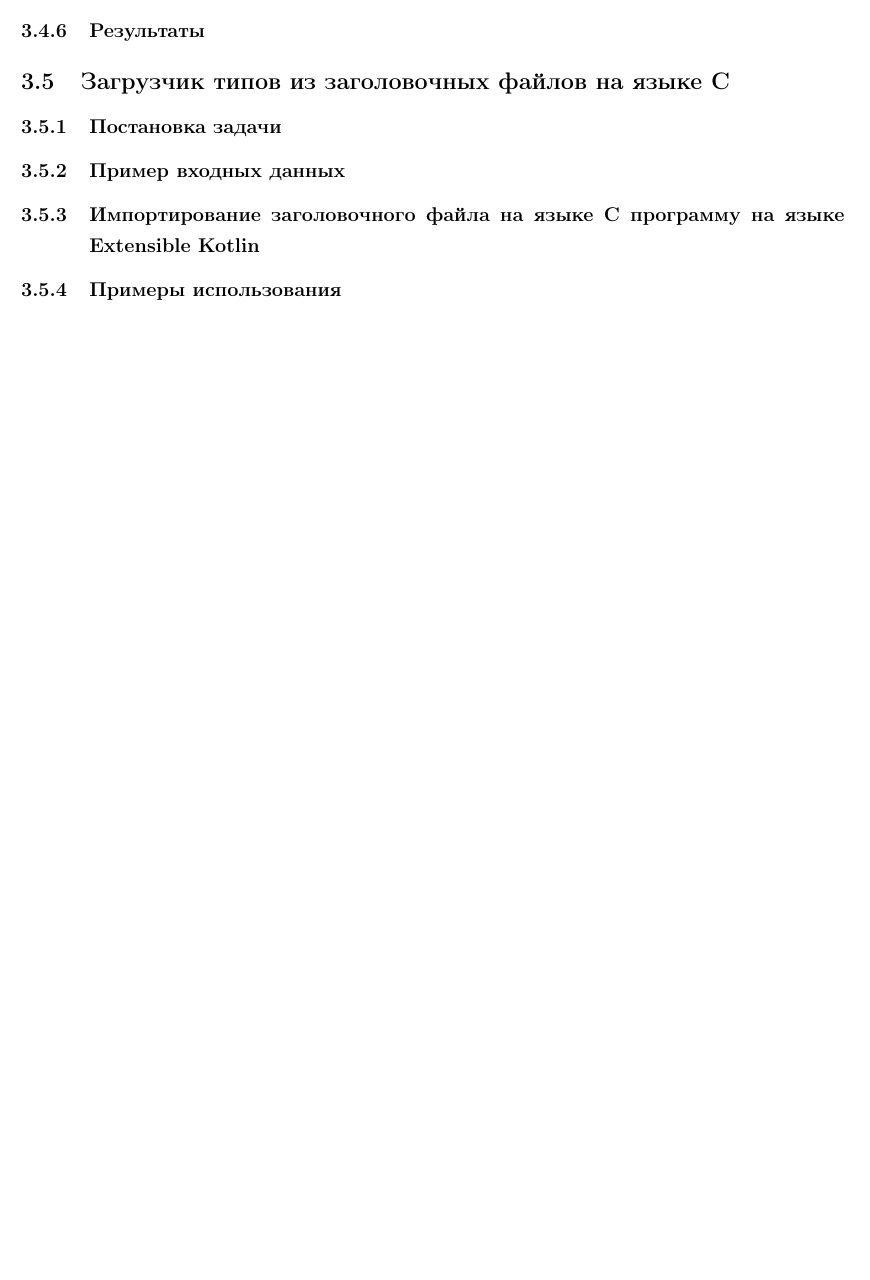
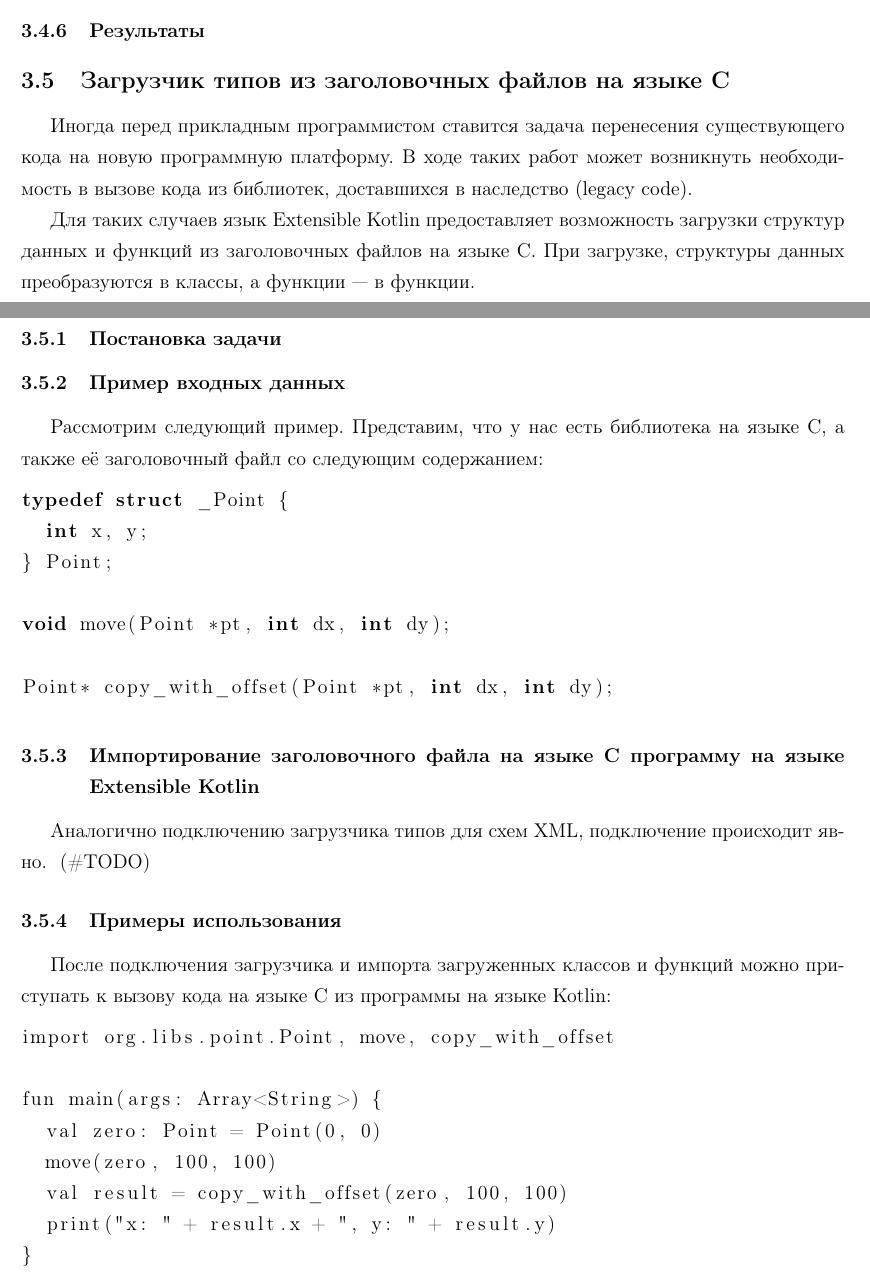
Before and after one commit to ignatov/diploma, a LaTeX thesis (src/diploma.tex, which reads src/chapter2/c.tex): part of page 9 of 10 before the commit and two parts of pages 8 and 9 of 11 after it, the two joined at a grey line, cut so that both start at the same text, the shorter picture padded with empty space. Compiled offline with pdfLaTeX.

Commit message:
some text about C support added

```diff
--- a/src/chapter2/c.tex
+++ b/src/chapter2/c.tex
@@ -1,7 +1,31 @@
 \subsection{Загрузчик типов из заголовочных файлов на языке С}
+
+Иногда перед прикладным программистом ставится задача перенесения существующего кода на новую программную платформу.
+В ходе таких работ может возникнуть необходимость в вызове кода из библиотек, доставшихся в наследство (legacy code).
+
+Для таких случаев язык Extensible Kotlin предоставляет возможность загрузки структур данных и функций из заголовочных файлов на языке C.
+При загрузке, структуры данных преобразуются в классы, а функции~--- в функции.
+
 \subsubsection{Постановка задачи}
 \subsubsection{Пример входных данных}
+Рассмотрим следующий пример. Представим, что у нас есть библиотека на языке C, а также её заголовочный файл со следующим содержанием:
+\lstinputlisting[language=C]{listings/point.h}
+
 \subsubsection{Импортирование заголовочного файла на языке C программу на языке Extensible Kotlin}
+Аналогично подключению загрузчика типов для схем XML, подключение происходит явно. \td
+
 \subsubsection{Примеры использования}
+После подключения загрузчика и импорта загруженных классов и функций можно приступать к вызову кода на языке C из программы на языке Kotlin:
+\begin{lstlisting}
+import org.libs.point.Point, move, copy_with_offset
+
+fun main(args: Array<String>) {
+  val zero: Point = Point(0, 0)
+  move(zero, 100, 100)
+  val result = copy_with_offset(zero, 100, 100)
+  print("x: " + result.x + ", y: " + result.y)
+}
+\end{lstlisting}
+% Стоит отметить, что в данной реализации загрузчика классы-обёртки для взаимодействия с кодом на языке C создаются, упаковываются в конечную сборку и вызываются во время исполнения программы.
 \subsubsection{Алгоритм работы загрузчика функций и типов}
 \subsubsection{Результаты}
```
